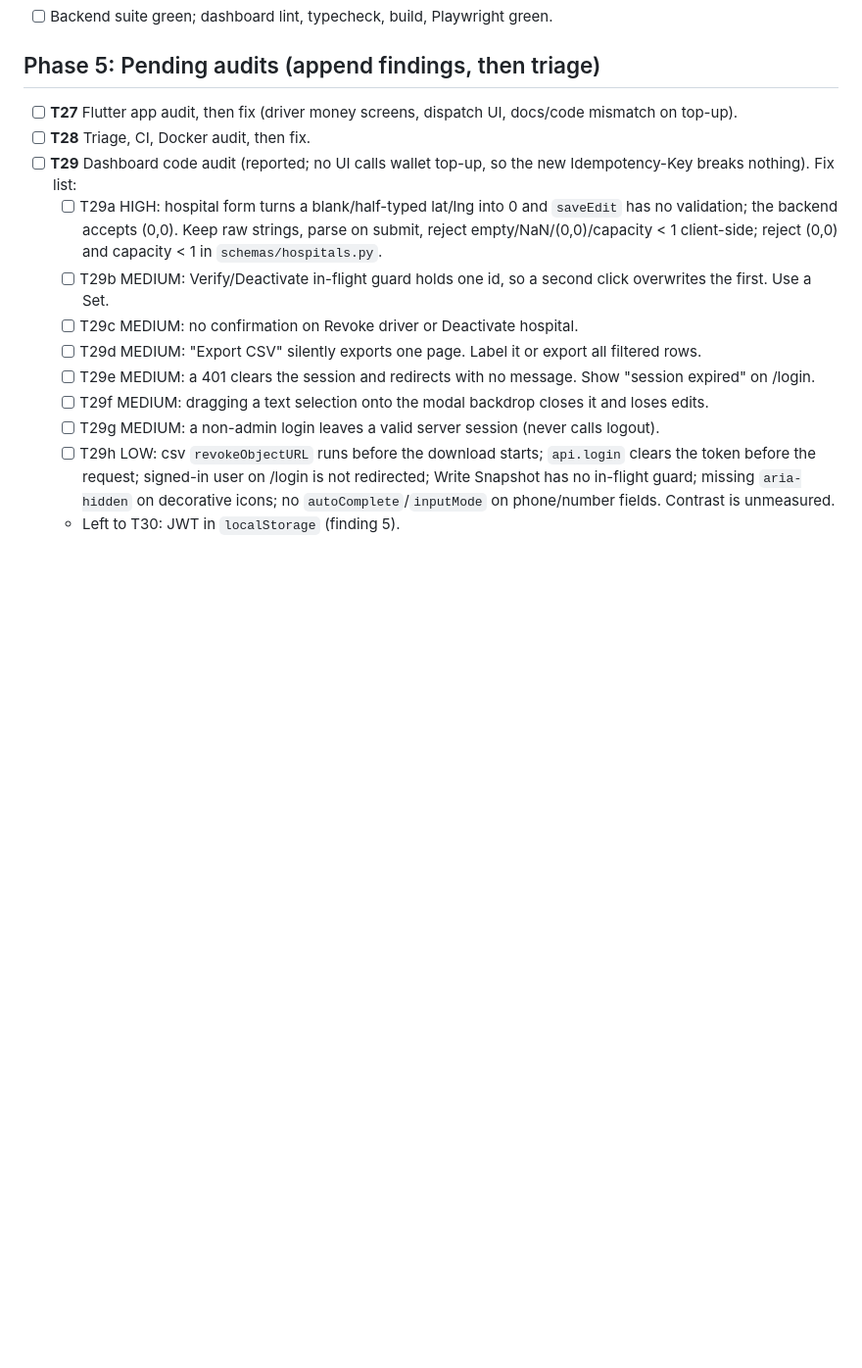
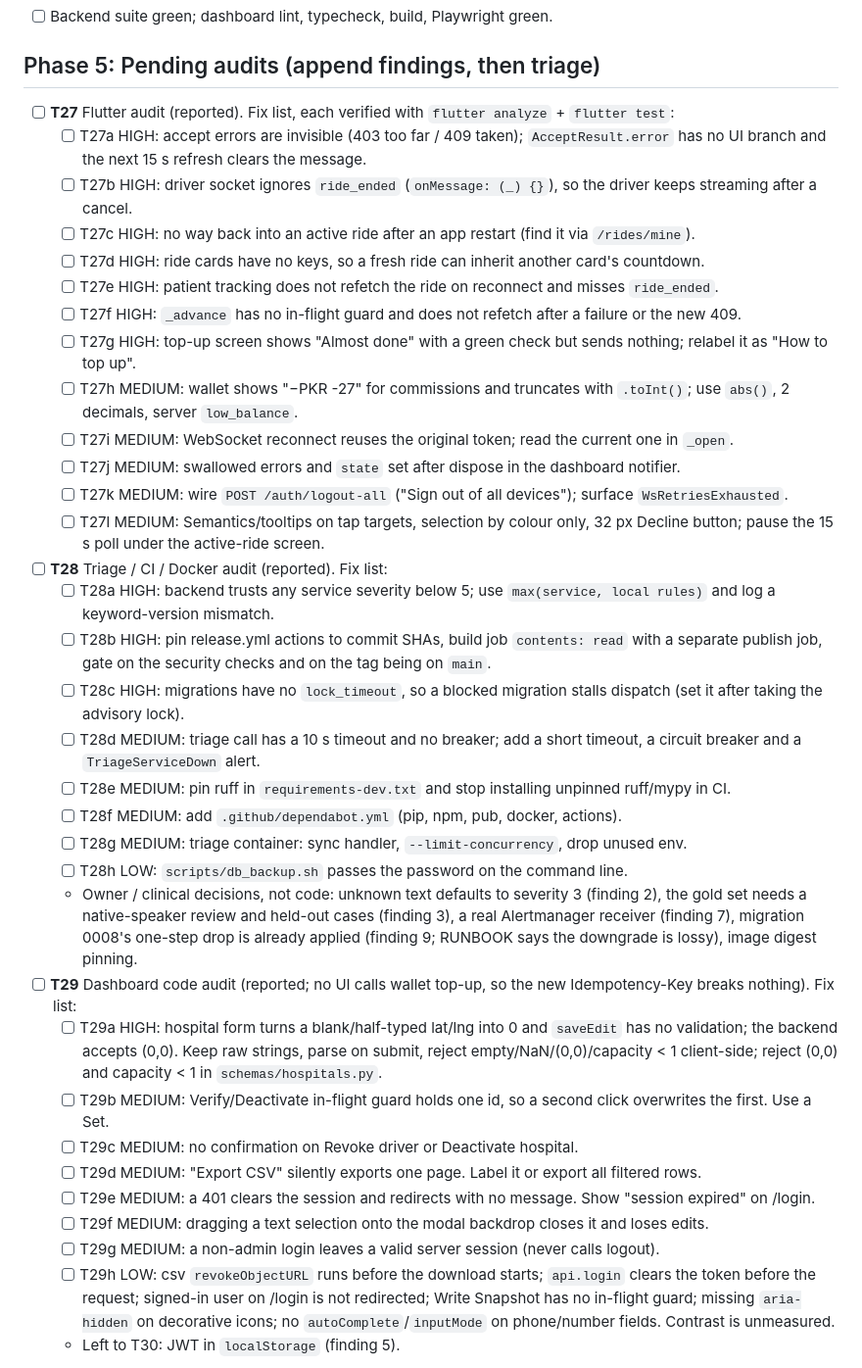
Before and after one commit to asherfarooq9-gif/smartride-nemt, a Markdown page: tasks/todo.md, the part around the change. Shown at 98% size. GitHub-like rendering; blank space fills up the shorter version.

Commit message:
docs: record the Flutter and triage/CI audit findings as tasks

```diff
--- a/tasks/todo.md
+++ b/tasks/todo.md
@@ -52,8 +52,29 @@ Each task: red test, fix, ruff, focused tests, commit. Size in brackets.
 
 ## Phase 5: Pending audits (append findings, then triage)
 
-- [ ] **T27** Flutter app audit, then fix (driver money screens, dispatch UI, docs/code mismatch on top-up).
-- [ ] **T28** Triage, CI, Docker audit, then fix.
+- [ ] **T27** Flutter audit (reported). Fix list, each verified with `flutter analyze` + `flutter test`:
+  - [ ] T27a HIGH: accept errors are invisible (403 too far / 409 taken); `AcceptResult.error` has no UI branch and the next 15 s refresh clears the message.
+  - [ ] T27b HIGH: driver socket ignores `ride_ended` (`onMessage: (_) {}`), so the driver keeps streaming after a cancel.
+  - [ ] T27c HIGH: no way back into an active ride after an app restart (find it via `/rides/mine`).
+  - [ ] T27d HIGH: ride cards have no keys, so a fresh ride can inherit another card's countdown.
+  - [ ] T27e HIGH: patient tracking does not refetch the ride on reconnect and misses `ride_ended`.
+  - [ ] T27f HIGH: `_advance` has no in-flight guard and does not refetch after a failure or the new 409.
+  - [ ] T27g HIGH: top-up screen shows "Almost done" with a green check but sends nothing; relabel it as "How to top up".
+  - [ ] T27h MEDIUM: wallet shows "−PKR -27" for commissions and truncates with `.toInt()`; use `abs()`, 2 decimals, server `low_balance`.
+  - [ ] T27i MEDIUM: WebSocket reconnect reuses the original token; read the current one in `_open`.
+  - [ ] T27j MEDIUM: swallowed errors and `state` set after dispose in the dashboard notifier.
+  - [ ] T27k MEDIUM: wire `POST /auth/logout-all` ("Sign out of all devices"); surface `WsRetriesExhausted`.
+  - [ ] T27l MEDIUM: Semantics/tooltips on tap targets, selection by colour only, 32 px Decline button; pause the 15 s poll under the active-ride screen.
+- [ ] **T28** Triage / CI / Docker audit (reported). Fix list:
+  - [ ] T28a HIGH: backend trusts any service severity below 5; use `max(service, local rules)` and log a keyword-version mismatch.
+  - [ ] T28b HIGH: pin release.yml actions to commit SHAs, build job `contents: read` with a separate publish job, gate on the security checks and on the tag being on `main`.
+  - [ ] T28c HIGH: migrations have no `lock_timeout`, so a blocked migration stalls dispatch (set it after taking the advisory lock).
+  - [ ] T28d MEDIUM: triage call has a 10 s timeout and no breaker; add a short timeout, a circuit breaker and a `TriageServiceDown` alert.
+  - [ ] T28e MEDIUM: pin ruff in `requirements-dev.txt` and stop installing unpinned ruff/mypy in CI.
+  - [ ] T28f MEDIUM: add `.github/dependabot.yml` (pip, npm, pub, docker, actions).
+  - [ ] T28g MEDIUM: triage container: sync handler, `--limit-concurrency`, drop unused env.
+  - [ ] T28h LOW: `scripts/db_backup.sh` passes the password on the command line.
+  - Owner / clinical decisions, not code: unknown text defaults to severity 3 (finding 2), the gold set needs a native-speaker review and held-out cases (finding 3), a real Alertmanager receiver (finding 7), migration 0008's one-step drop is already applied (finding 9; RUNBOOK says the downgrade is lossy), image digest pinning.
 - [ ] **T29** Dashboard code audit (reported; no UI calls wallet top-up, so the new Idempotency-Key breaks nothing). Fix list:
   - [ ] T29a HIGH: hospital form turns a blank/half-typed lat/lng into 0 and `saveEdit` has no validation; the backend accepts (0,0). Keep raw strings, parse on submit, reject empty/NaN/(0,0)/capacity < 1 client-side; reject (0,0) and capacity < 1 in `schemas/hospitals.py`.
   - [ ] T29b MEDIUM: Verify/Deactivate in-flight guard holds one id, so a second click overwrites the first. Use a Set.
```
